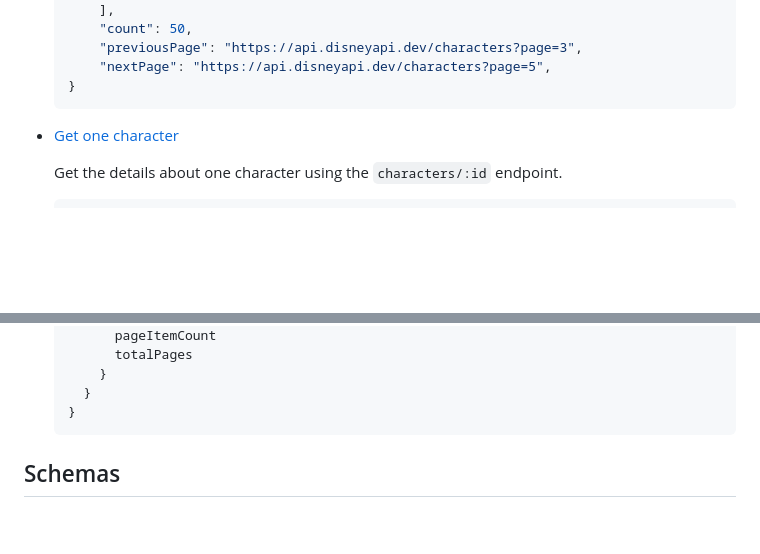
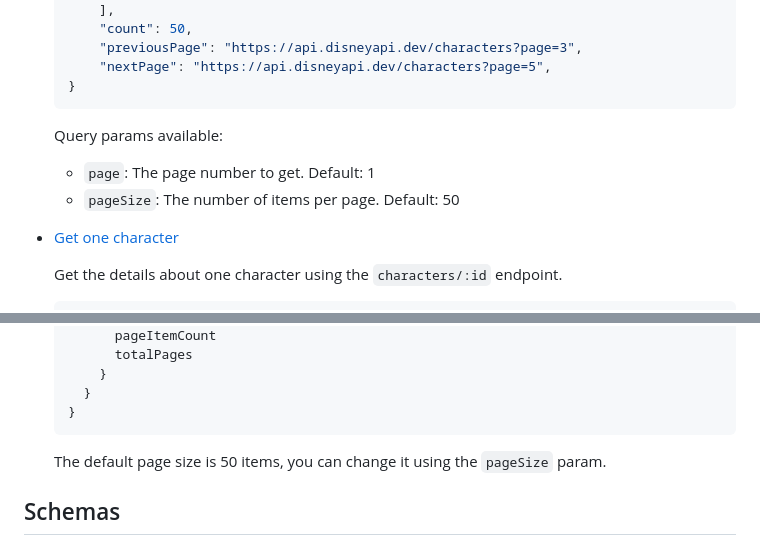
Before and after one commit to ManuCastrillonM/disneyapi.dev, a Markdown page: src/pages/docs.md, 2 parts joined by grey strips. Drawn GitHub-style; blank space fills up the shorter version.

Commit message:
add docs for dynamic page size

````diff
--- a/src/pages/docs.md
+++ b/src/pages/docs.md
@@ -56,6 +56,9 @@ Available endpoints:
       "nextPage": "https://api.disneyapi.dev/characters?page=5",
   }
   ```
+  Query params available:
+  - `page`: The page number to get. Default: 1
+  - `pageSize`: The number of items per page. Default: 50
 
 - [Get one character](https://api.disneyapi.dev/characters/308)
 
@@ -186,6 +189,7 @@ characters(page: Int) {
     }
   }
   ```
+  The default page size is 50 items, you can change it using the `pageSize` param.
 
 ## Schemas
 
````
